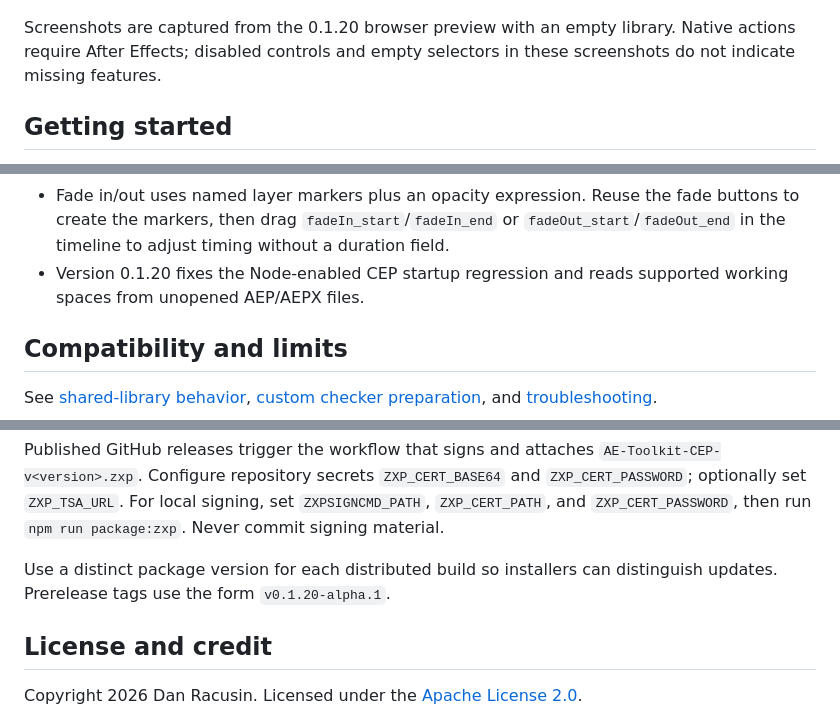
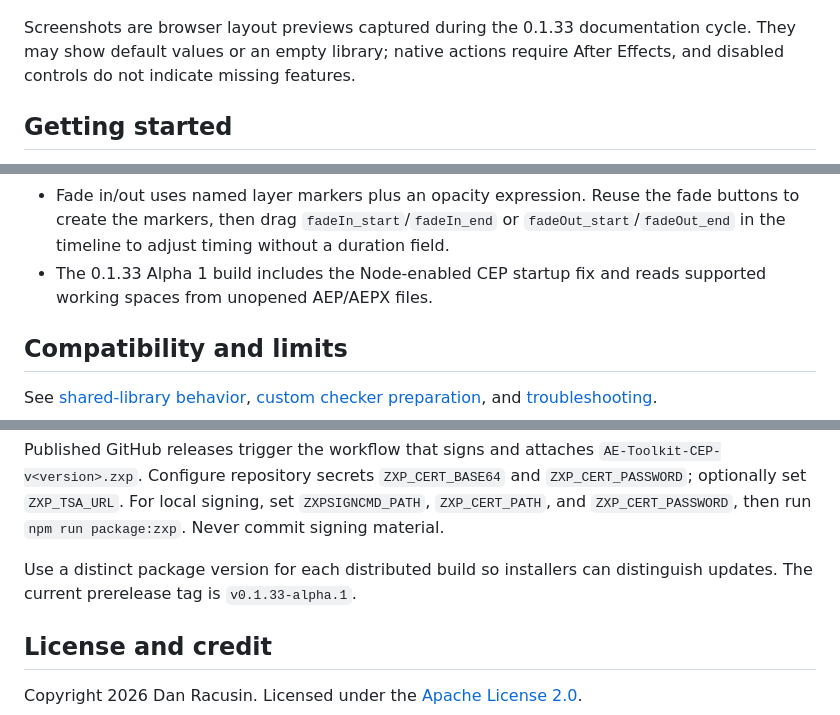
Before and after one commit to danrac/AE-Toolkit-CEP, a Markdown page: README.md, 3 parts joined by grey strips. Drawn GitHub-style.

Commit message:
Update documentation for 0.1.33 alpha

```diff
--- a/README.md
+++ b/README.md
@@ -20,7 +20,7 @@ The [illustrated panel guide](docs/PANELS.md) documents every toolbar section an
 
 ![Toolbox 2 Projects browser preview](docs/images/projects.png)
 
-Screenshots are captured from the 0.1.20 browser preview with an empty library. Native actions require After Effects; disabled controls and empty selectors in these screenshots do not indicate missing features.
+Screenshots are browser layout previews captured during the 0.1.33 documentation cycle. They may show default values or an empty library; native actions require After Effects, and disabled controls do not indicate missing features.
 
 ## Getting started
 
@@ -49,7 +49,7 @@ Drag the toolbar grip to any edge, or focus it and use the arrow keys. Click mod
 - Menu and dialog headings use consistent title case across the panel.
 - Animation and layers separates the cubic Bézier Key graph and Placement tools into remembered tabs. Keyframed Step and Repeat and Set Anchor operations preserve the existing animation.
 - Fade in/out uses named layer markers plus an opacity expression. Reuse the fade buttons to create the markers, then drag `fadeIn_start`/`fadeIn_end` or `fadeOut_start`/`fadeOut_end` in the timeline to adjust timing without a duration field.
-- Version 0.1.20 fixes the Node-enabled CEP startup regression and reads supported working spaces from unopened AEP/AEPX files.
+- The 0.1.33 Alpha 1 build includes the Node-enabled CEP startup fix and reads supported working spaces from unopened AEP/AEPX files.
 
 ## Compatibility and limits
 
@@ -72,7 +72,7 @@ Before releasing host changes, run `tests/after-effects-load-check.jsx` through
 
 Published GitHub releases trigger the workflow that signs and attaches `AE-Toolkit-CEP-v<version>.zxp`. Configure repository secrets `ZXP_CERT_BASE64` and `ZXP_CERT_PASSWORD`; optionally set `ZXP_TSA_URL`. For local signing, set `ZXPSIGNCMD_PATH`, `ZXP_CERT_PATH`, and `ZXP_CERT_PASSWORD`, then run `npm run package:zxp`. Never commit signing material.
 
-Use a distinct package version for each distributed build so installers can distinguish updates. Prerelease tags use the form `v0.1.20-alpha.1`.
+Use a distinct package version for each distributed build so installers can distinguish updates. The current prerelease tag is `v0.1.33-alpha.1`.
 
 ## License and credit
 
```
Also changed, not shown: docs/PANELS.md (+5 -5 lines).
